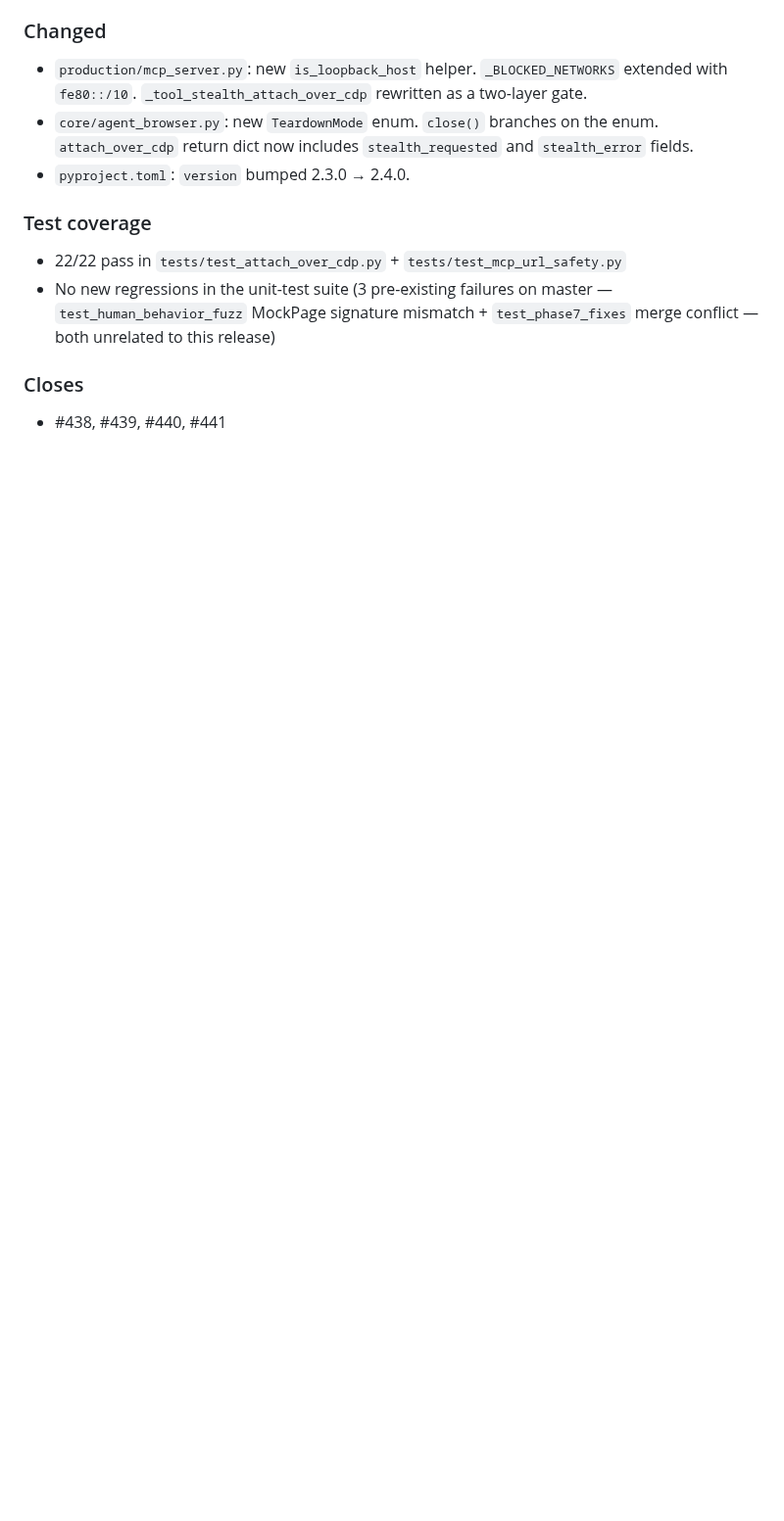
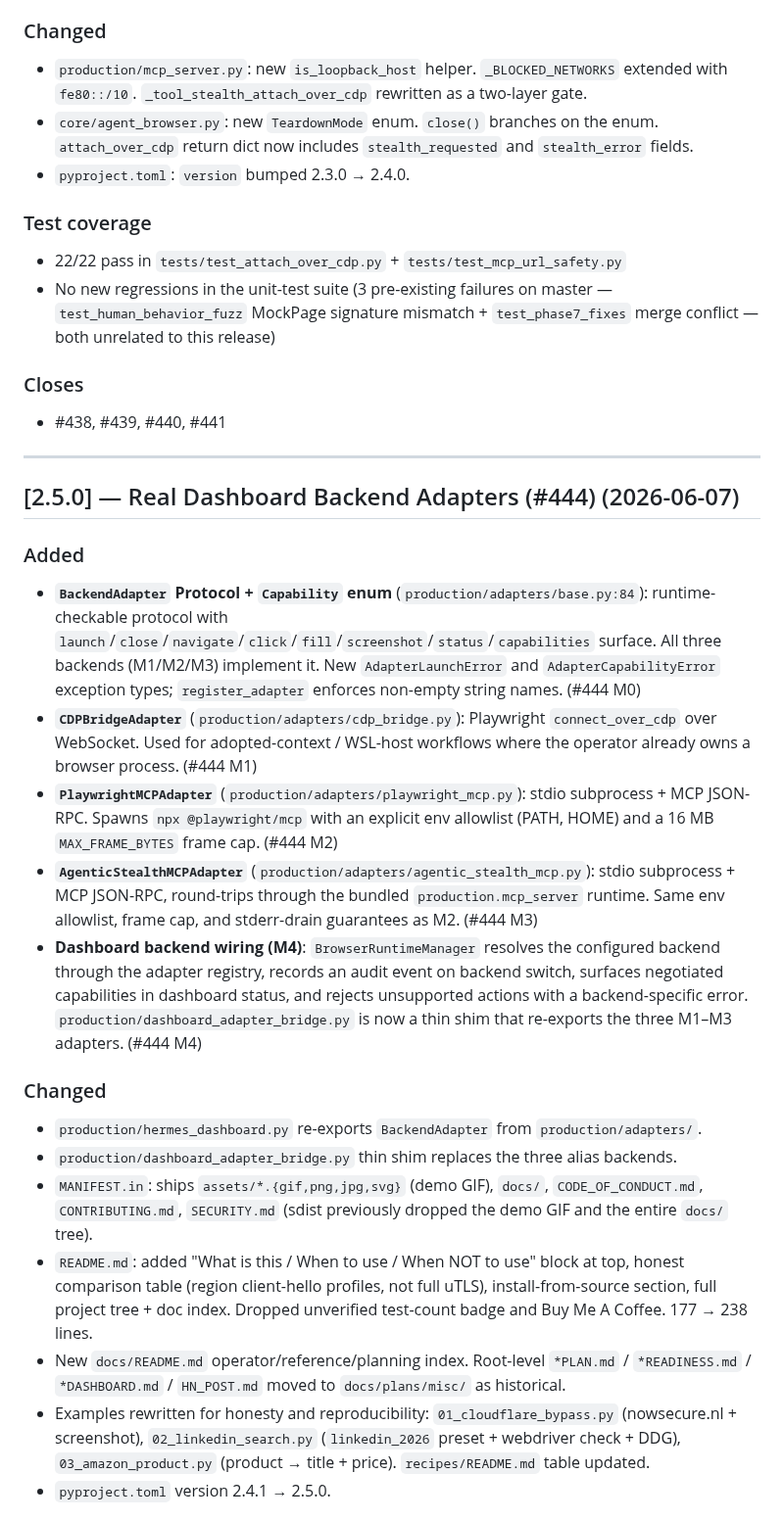
Before and after one commit to shanewas/agentic-stealth-browser, a Markdown page: CHANGELOG.md, the part around one of its changes. Shown at 98% size. Rendered like a GitHub page; blank space fills up the shorter version.

```diff
--- a/CHANGELOG.md
+++ b/CHANGELOG.md
@@ -67,3 +67,24 @@ Closes #447, #448, #449, #450, #451, #452, #453, #454, #455, #456, #457, #458, #
 
 ### Closes
 - #438, #439, #440, #441
+
+---
+
+## [2.5.0] — Real Dashboard Backend Adapters (#444) (2026-06-07)
+
+### Added
+- **`BackendAdapter` Protocol + `Capability` enum** (`production/adapters/base.py:84`): runtime-checkable protocol with `launch`/`close`/`navigate`/`click`/`fill`/`screenshot`/`status`/`capabilities` surface. All three backends (M1/M2/M3) implement it. New `AdapterLaunchError` and `AdapterCapabilityError` exception types; `register_adapter` enforces non-empty string names. (#444 M0)
+- **`CDPBridgeAdapter`** (`production/adapters/cdp_bridge.py`): Playwright `connect_over_cdp` over WebSocket. Used for adopted-context / WSL-host workflows where the operator already owns a browser process. (#444 M1)
+- **`PlaywrightMCPAdapter`** (`production/adapters/playwright_mcp.py`): stdio subprocess + MCP JSON-RPC. Spawns `npx @playwright/mcp` with an explicit env allowlist (PATH, HOME) and a 16 MB `MAX_FRAME_BYTES` frame cap. (#444 M2)
+- **`AgenticStealthMCPAdapter`** (`production/adapters/agentic_stealth_mcp.py`): stdio subprocess + MCP JSON-RPC, round-trips through the bundled `production.mcp_server` runtime. Same env allowlist, frame cap, and stderr-drain guarantees as M2. (#444 M3)
+- **Dashboard backend wiring (M4)**: `BrowserRuntimeManager` resolves the configured backend through the adapter registry, records an audit event on backend switch, surfaces negotiated capabilities in dashboard status, and rejects unsupported actions with a backend-specific error. `production/dashboard_adapter_bridge.py` is now a thin shim that re-exports the three M1–M3 adapters. (#444 M4)
+
+### Changed
+- `production/hermes_dashboard.py` re-exports `BackendAdapter` from `production/adapters/`.
+- `production/dashboard_adapter_bridge.py` thin shim replaces the three alias backends.
+- `MANIFEST.in`: ships `assets/*.{gif,png,jpg,svg}` (demo GIF), `docs/`, `CODE_OF_CONDUCT.md`, `CONTRIBUTING.md`, `SECURITY.md` (sdist previously dropped the demo GIF and the entire `docs/` tree).
+- `README.md`: added "What is this / When to use / When NOT to use" block at top, honest comparison table (region client-hello profiles, not full uTLS), install-from-source section, full project tree + doc index. Dropped unverified test-count badge and Buy Me A Coffee. 177 → 238 lines.
+- New `docs/README.md` operator/reference/planning index. Root-level `*PLAN.md` / `*READINESS.md` / `*DASHBOARD.md` / `HN_POST.md` moved to `docs/plans/misc/` as historical.
+- Examples rewritten for honesty and reproducibility: `01_cloudflare_bypass.py` (nowsecure.nl + screenshot), `02_linkedin_search.py` (`linkedin_2026` preset + webdriver check + DDG), `03_amazon_product.py` (product → title + price). `recipes/README.md` table updated.
+- `pyproject.toml` version 2.4.1 → 2.5.0.
+
```
Also changed, not shown: other parts of CHANGELOG.md (+21 -0 lines).
